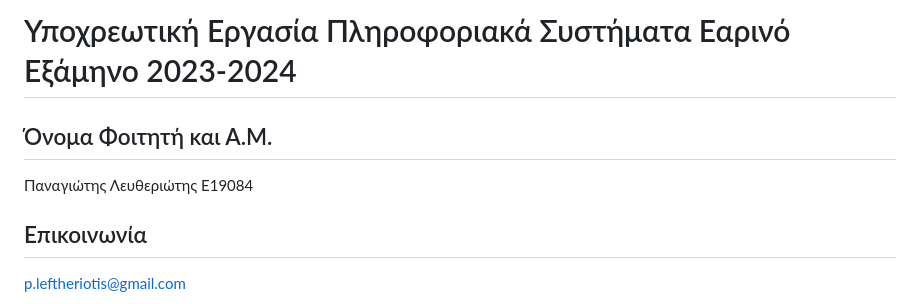
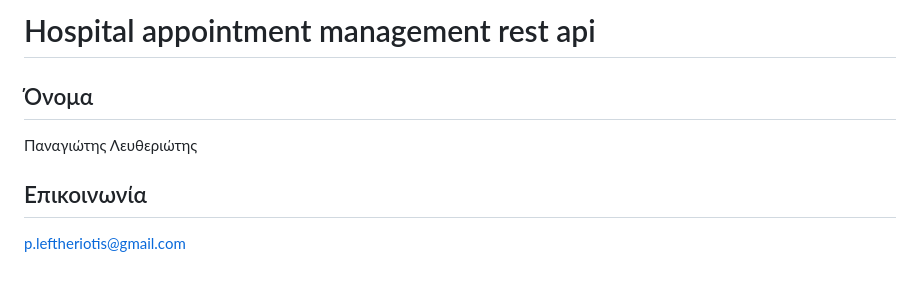
Before and after one commit to LeftheriotisP/hospital_management_rest_api, a Markdown page: README.md, the part around the change. Rendered like a GitHub page; blank space fills up the shorter version.

```diff
--- a/README.md
+++ b/README.md
@@ -1,6 +1,6 @@
-# Υποχρεωτική Εργασία Πληροφοριακά Συστήματα Εαρινό Εξάμηνο 2023-2024
-## Όνομα Φοιτητή και Α.Μ.
-Παναγιώτης Λευθεριώτης Ε19084
+# Hospital appointment management rest api
+## Όνομα
+Παναγιώτης Λευθεριώτης
 
 ## Επικοινωνία
 [p.leftheriotis@gmail.com](mailto:p.leftheriotis@gmail.com)
```
